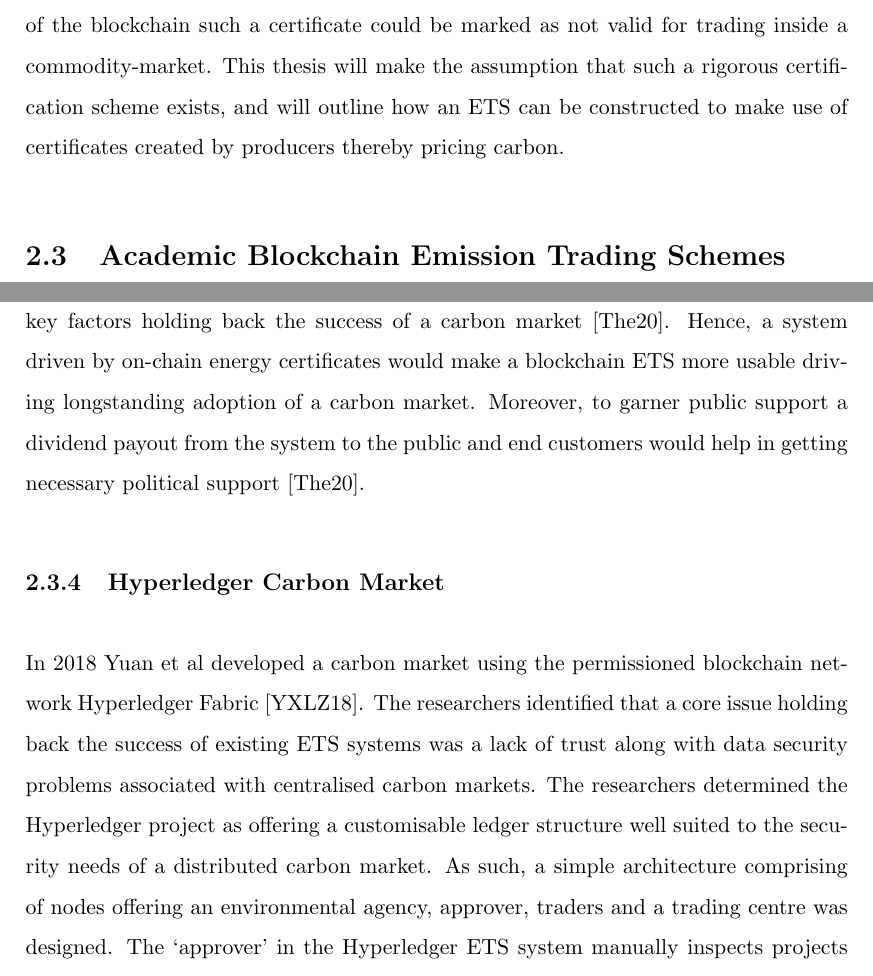
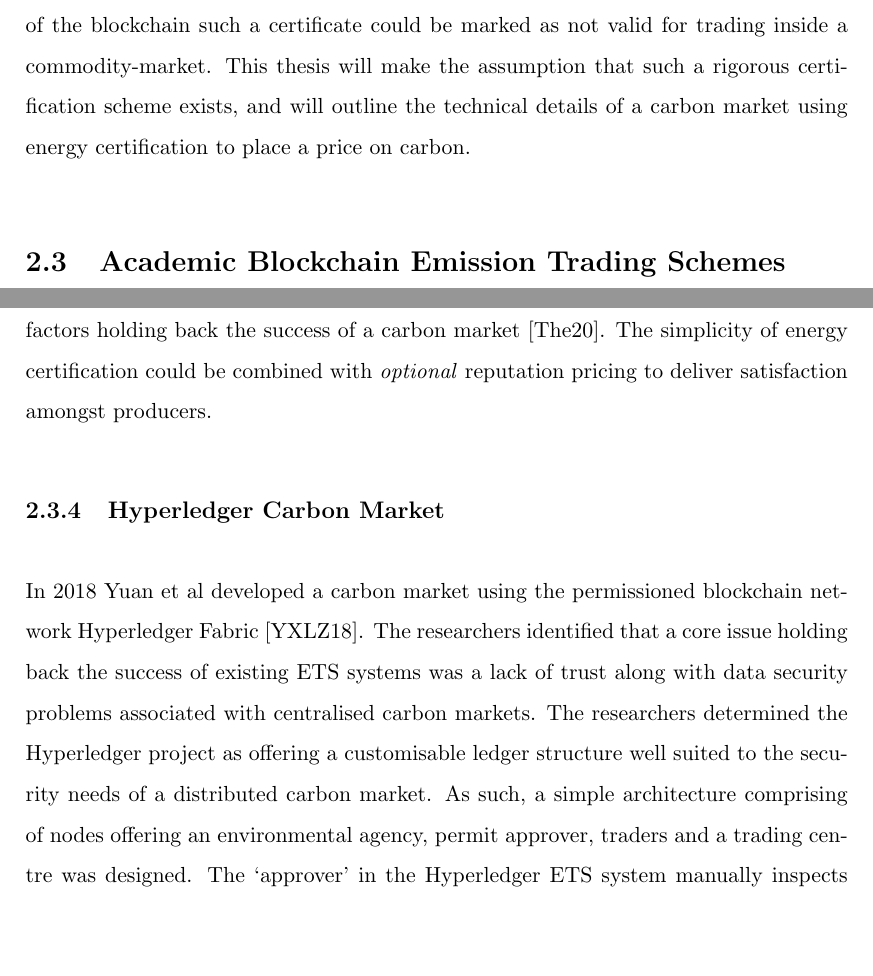
Before and after one commit to oscargolding/Carboncoin-ESG, a LaTeX thesis (thesisA/report/thesis.tex, which reads thesisA/report/sections/review.tex): two parts of pages 14 and 18 of 38, joined at a grey line, cut so that both start at the same text, the shorter picture padded with empty space. Compiled offline with pdfLaTeX.

Commit message:
feat(thesis): thesis fix
Fixing parts of the thesis.

Thesis fix

```diff
--- a/thesisA/report/sections/review.tex
+++ b/thesisA/report/sections/review.tex
@@ -118,8 +118,8 @@ the on-chain ETS - then due to the immutability and openness of the
 blockchain such a certificate could be marked as not valid for
 trading inside a commodity-market. This thesis will make the
 assumption that such a rigorous certification scheme exists, and will
-outline how an ETS can be constructed to
-make use of certificates created by producers thereby pricing carbon.
+outline the technical details of a carbon market using energy certification
+to place a price on carbon.
 
 \section{Academic Blockchain Emission Trading Schemes}
 \subsection{Bitcoin-based ETS}
@@ -253,12 +253,10 @@ upon users is disrespecting of user freedom, and
 should be made an option and not a requirement for
 participating in the system. Moreover, as The Economist
 stated: public criticism and politics are key factors holding
-back the success of a carbon market~\cite{EconE}. Hence,
-a system driven by on-chain energy certificates would make
-a blockchain ETS more usable driving longstanding adoption of a
-carbon market. Moreover, to garner public support a dividend
-payout from the system to the public and end customers would help in
-getting necessary political support~\cite{EconE}.
+back the success of a carbon market~\cite{EconE}.
+The simplicity of energy certification could be
+combined with \textit{optional} reputation pricing to deliver satisfaction
+amongst producers.
 
 \subsection{Hyperledger Carbon Market}
 In 2018 Yuan et al developed a carbon market using the
@@ -271,7 +269,7 @@ The researchers determined the Hyperledger project as offering
 a customisable ledger structure well suited to the security
 needs of a distributed carbon market. As such, a simple
 architecture comprising of nodes offering an environmental
-agency, approver, traders and a trading centre was designed. The
+agency, permit approver, traders and a trading centre was designed. The
 `approver' in the Hyperledger ETS system manually inspects
 projects and allocates permits to allow for access to a `trading
 centre' (as seen in Figure~\ref{fig:htrad}).
```
Also changed, not shown: thesisA/report/sections/introduction.tex (+3 -2 lines), thesisA/report/thesis.pdf, thesisA/report/sections/review.tex (8 more changed lines).
